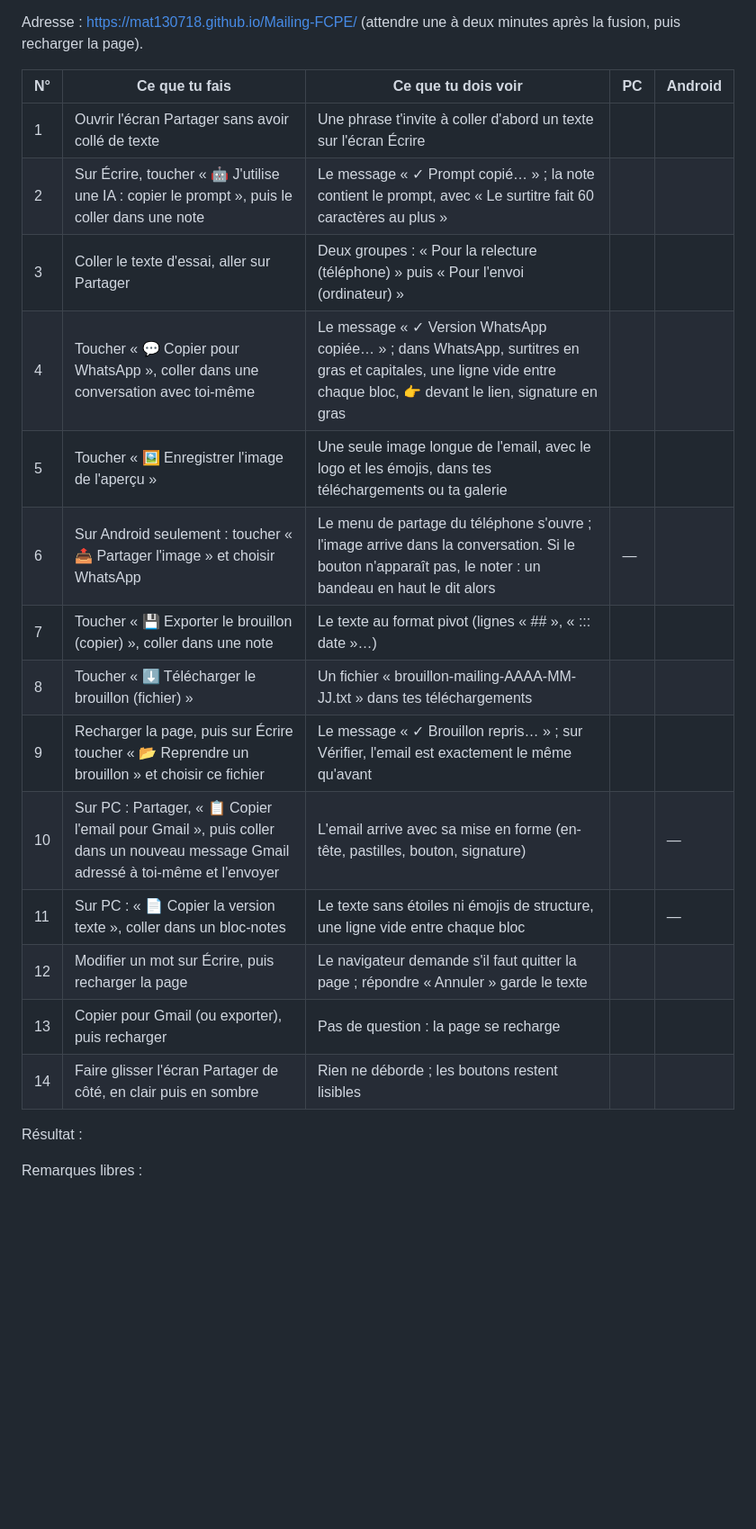
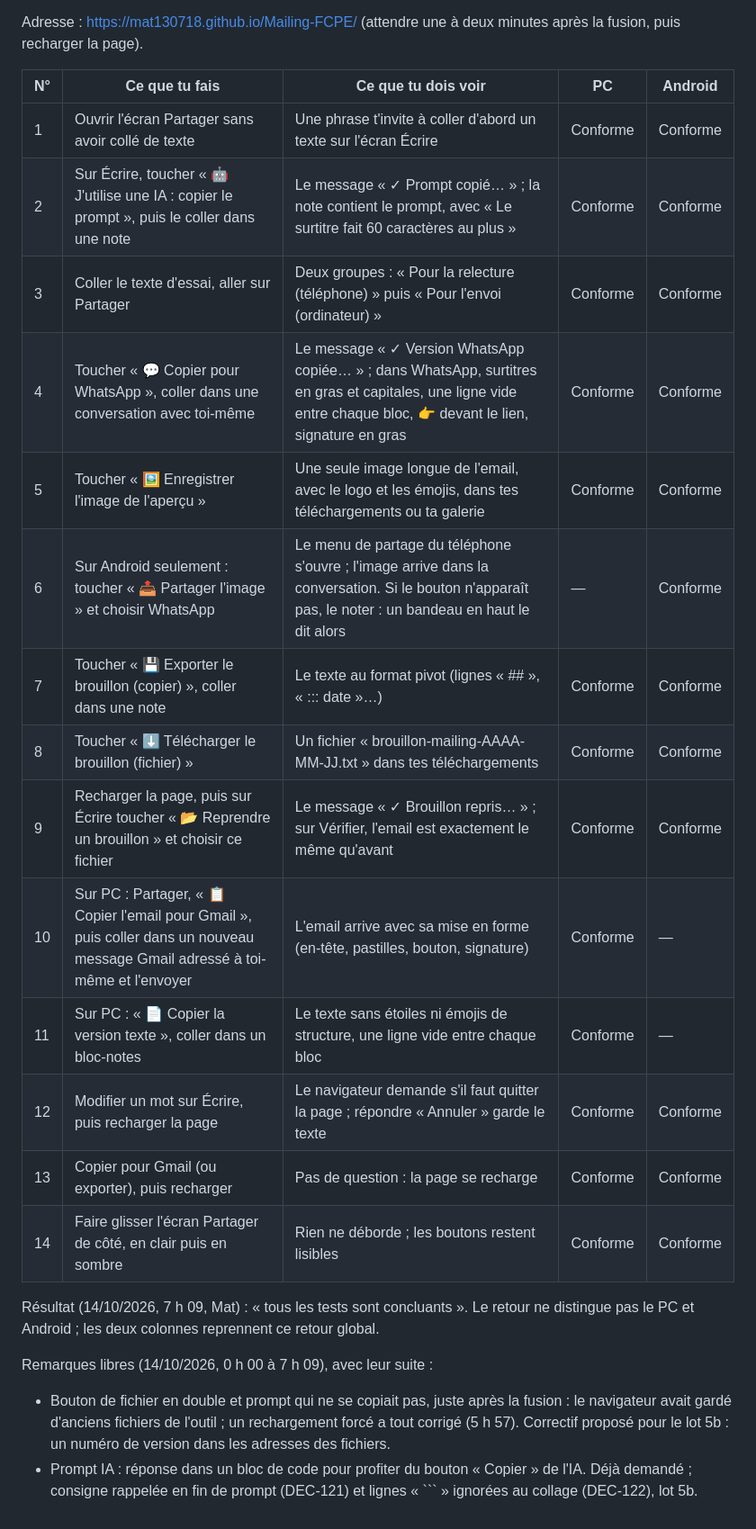
Before and after one commit to FCPE-JC/Mailing-FCPE, a Markdown page: etape-5/lot-5/fiche-essai-lot-5a.md, the part around the change. Shown at 90% size. GitHub-like rendering; blank space fills up the shorter version.

Commit message:
Lot 5a : fiche d'essai remplie (tous les essais conformes)
Co-Authored-By: Claude Opus 5.5 (1M context) <noreply@anthropic.com>
Claude-Session: https://claude.ai/code/session_01CPB8vpB4CL4uJZ3nB83z9Y

````diff
--- a/etape-5/lot-5/fiche-essai-lot-5a.md
+++ b/etape-5/lot-5/fiche-essai-lot-5a.md
@@ -6,21 +6,23 @@ Adresse : https://mat130718.github.io/Mailing-FCPE/ (attendre une à deux minute
 
 | N° | Ce que tu fais | Ce que tu dois voir | PC | Android |
 |---|---|---|---|---|
-| 1 | Ouvrir l'écran Partager sans avoir collé de texte | Une phrase t'invite à coller d'abord un texte sur l'écran Écrire | | |
-| 2 | Sur Écrire, toucher « 🤖 J'utilise une IA : copier le prompt », puis le coller dans une note | Le message « ✓ Prompt copié… » ; la note contient le prompt, avec « Le surtitre fait 60 caractères au plus » | | |
-| 3 | Coller le texte d'essai, aller sur Partager | Deux groupes : « Pour la relecture (téléphone) » puis « Pour l'envoi (ordinateur) » | | |
-| 4 | Toucher « 💬 Copier pour WhatsApp », coller dans une conversation avec toi-même | Le message « ✓ Version WhatsApp copiée… » ; dans WhatsApp, surtitres en gras et capitales, une ligne vide entre chaque bloc, 👉 devant le lien, signature en gras | | |
-| 5 | Toucher « 🖼️ Enregistrer l'image de l'aperçu » | Une seule image longue de l'email, avec le logo et les émojis, dans tes téléchargements ou ta galerie | | |
-| 6 | Sur Android seulement : toucher « 📤 Partager l'image » et choisir WhatsApp | Le menu de partage du téléphone s'ouvre ; l'image arrive dans la conversation. Si le bouton n'apparaît pas, le noter : un bandeau en haut le dit alors | — | |
-| 7 | Toucher « 💾 Exporter le brouillon (copier) », coller dans une note | Le texte au format pivot (lignes « ## », « ::: date »…) | | |
-| 8 | Toucher « ⬇️ Télécharger le brouillon (fichier) » | Un fichier « brouillon-mailing-AAAA-MM-JJ.txt » dans tes téléchargements | | |
-| 9 | Recharger la page, puis sur Écrire toucher « 📂 Reprendre un brouillon » et choisir ce fichier | Le message « ✓ Brouillon repris… » ; sur Vérifier, l'email est exactement le même qu'avant | | |
-| 10 | Sur PC : Partager, « 📋 Copier l'email pour Gmail », puis coller dans un nouveau message Gmail adressé à toi-même et l'envoyer | L'email arrive avec sa mise en forme (en-tête, pastilles, bouton, signature) | | — |
-| 11 | Sur PC : « 📄 Copier la version texte », coller dans un bloc-notes | Le texte sans étoiles ni émojis de structure, une ligne vide entre chaque bloc | | — |
-| 12 | Modifier un mot sur Écrire, puis recharger la page | Le navigateur demande s'il faut quitter la page ; répondre « Annuler » garde le texte | | |
-| 13 | Copier pour Gmail (ou exporter), puis recharger | Pas de question : la page se recharge | | |
-| 14 | Faire glisser l'écran Partager de côté, en clair puis en sombre | Rien ne déborde ; les boutons restent lisibles | | |
+| 1 | Ouvrir l'écran Partager sans avoir collé de texte | Une phrase t'invite à coller d'abord un texte sur l'écran Écrire | Conforme | Conforme |
+| 2 | Sur Écrire, toucher « 🤖 J'utilise une IA : copier le prompt », puis le coller dans une note | Le message « ✓ Prompt copié… » ; la note contient le prompt, avec « Le surtitre fait 60 caractères au plus » | Conforme | Conforme |
+| 3 | Coller le texte d'essai, aller sur Partager | Deux groupes : « Pour la relecture (téléphone) » puis « Pour l'envoi (ordinateur) » | Conforme | Conforme |
+| 4 | Toucher « 💬 Copier pour WhatsApp », coller dans une conversation avec toi-même | Le message « ✓ Version WhatsApp copiée… » ; dans WhatsApp, surtitres en gras et capitales, une ligne vide entre chaque bloc, 👉 devant le lien, signature en gras | Conforme | Conforme |
+| 5 | Toucher « 🖼️ Enregistrer l'image de l'aperçu » | Une seule image longue de l'email, avec le logo et les émojis, dans tes téléchargements ou ta galerie | Conforme | Conforme |
+| 6 | Sur Android seulement : toucher « 📤 Partager l'image » et choisir WhatsApp | Le menu de partage du téléphone s'ouvre ; l'image arrive dans la conversation. Si le bouton n'apparaît pas, le noter : un bandeau en haut le dit alors | — | Conforme |
+| 7 | Toucher « 💾 Exporter le brouillon (copier) », coller dans une note | Le texte au format pivot (lignes « ## », « ::: date »…) | Conforme | Conforme |
+| 8 | Toucher « ⬇️ Télécharger le brouillon (fichier) » | Un fichier « brouillon-mailing-AAAA-MM-JJ.txt » dans tes téléchargements | Conforme | Conforme |
+| 9 | Recharger la page, puis sur Écrire toucher « 📂 Reprendre un brouillon » et choisir ce fichier | Le message « ✓ Brouillon repris… » ; sur Vérifier, l'email est exactement le même qu'avant | Conforme | Conforme |
+| 10 | Sur PC : Partager, « 📋 Copier l'email pour Gmail », puis coller dans un nouveau message Gmail adressé à toi-même et l'envoyer | L'email arrive avec sa mise en forme (en-tête, pastilles, bouton, signature) | Conforme | — |
+| 11 | Sur PC : « 📄 Copier la version texte », coller dans un bloc-notes | Le texte sans étoiles ni émojis de structure, une ligne vide entre chaque bloc | Conforme | — |
+| 12 | Modifier un mot sur Écrire, puis recharger la page | Le navigateur demande s'il faut quitter la page ; répondre « Annuler » garde le texte | Conforme | Conforme |
+| 13 | Copier pour Gmail (ou exporter), puis recharger | Pas de question : la page se recharge | Conforme | Conforme |
+| 14 | Faire glisser l'écran Partager de côté, en clair puis en sombre | Rien ne déborde ; les boutons restent lisibles | Conforme | Conforme |
 
-Résultat :
+Résultat (14/10/2026, 7 h 09, Mat) : « tous les tests sont concluants ». Le retour ne distingue pas le PC et Android ; les deux colonnes reprennent ce retour global.
 
-Remarques libres :
+Remarques libres (14/10/2026, 0 h 00 à 7 h 09), avec leur suite :
+- Bouton de fichier en double et prompt qui ne se copiait pas, juste après la fusion : le navigateur avait gardé d'anciens fichiers de l'outil ; un rechargement forcé a tout corrigé (5 h 57). Correctif proposé pour le lot 5b : un numéro de version dans les adresses des fichiers.
+- Prompt IA : réponse dans un bloc de code pour profiter du bouton « Copier » de l'IA. Déjà demandé ; consigne rappelée en fin de prompt (DEC-121) et lignes « ``` » ignorées au collage (DEC-122), lot 5b.
````
